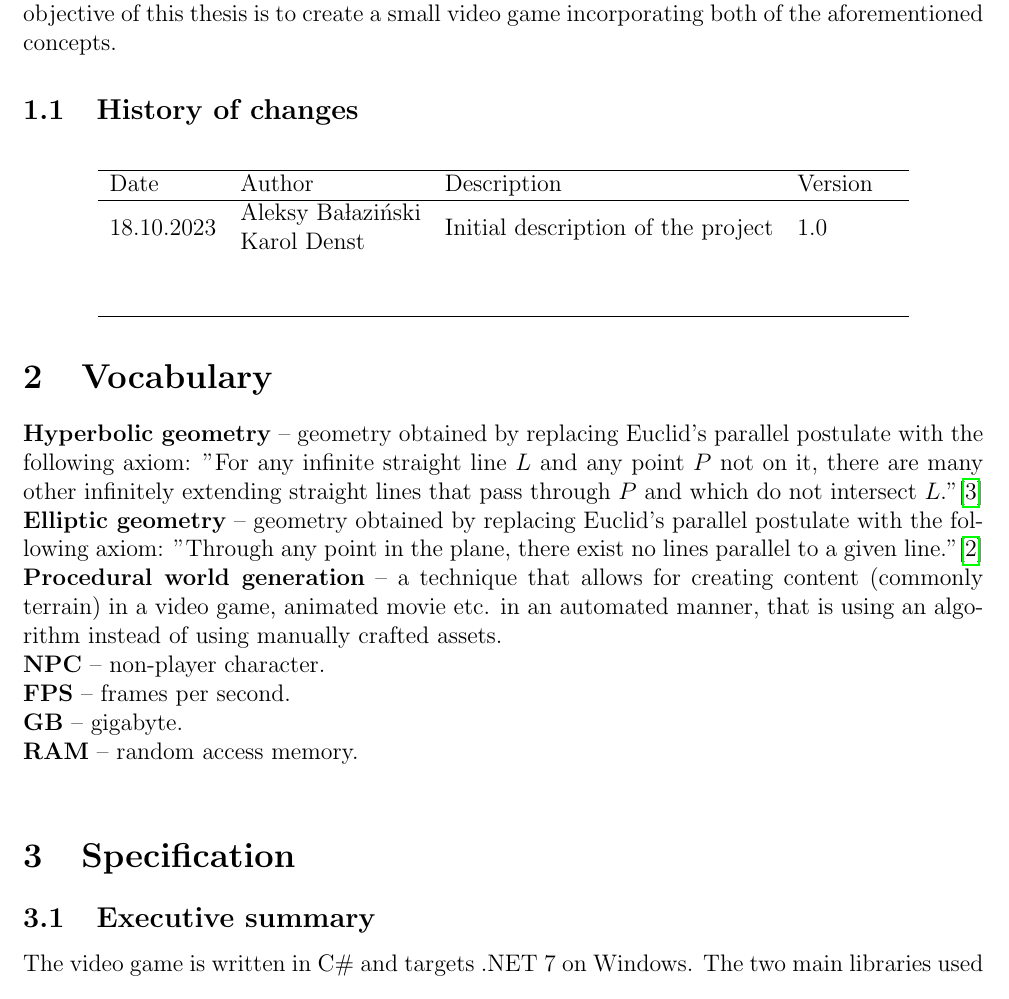
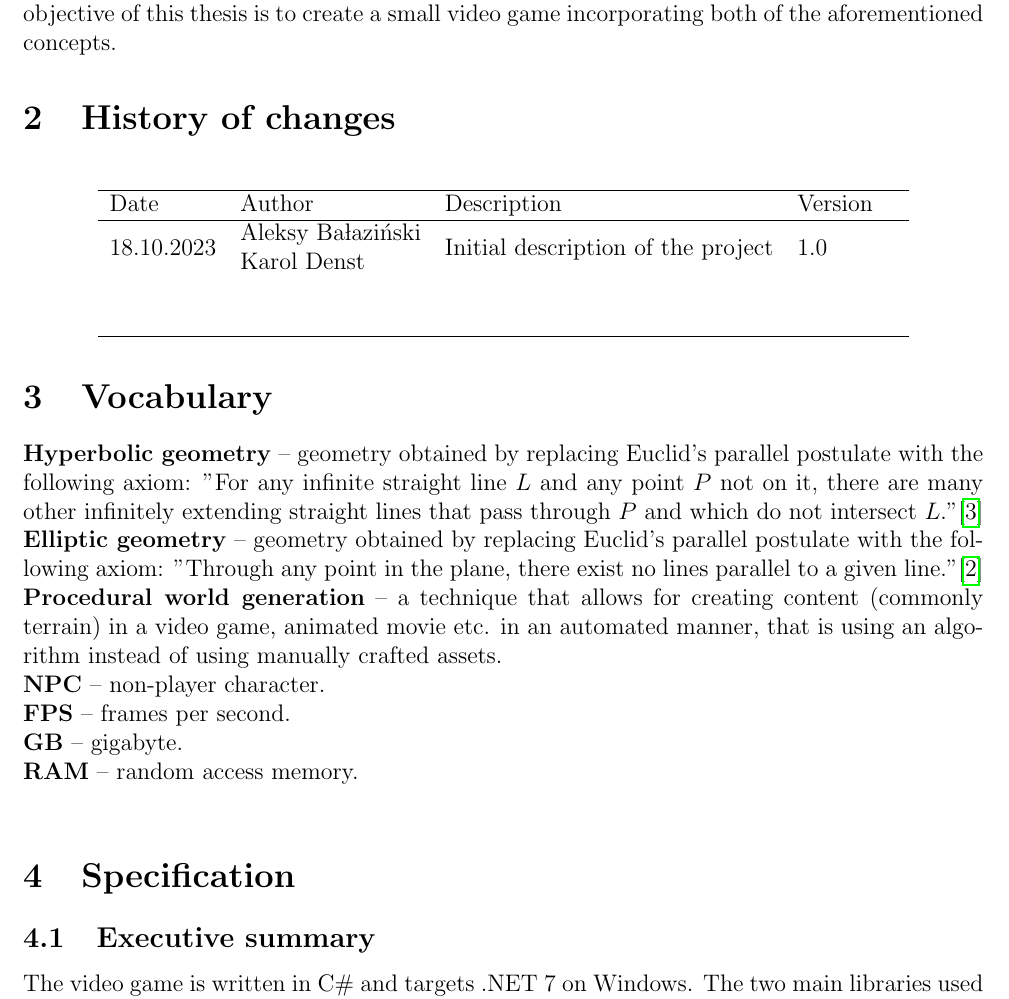
Before and after one commit to Non-Euclidean-World/Deliverables, a LaTeX document (main.tex, which reads sections/history_of_changes.tex): part of page 3 of 7, cut so that both start at the same text. Compiled offline with pdfLaTeX.

Commit message:
fixed comments

```diff
--- a/sections/history_of_changes.tex
+++ b/sections/history_of_changes.tex
@@ -1,4 +1,4 @@
-\subsection{History of changes}
+\section{History of changes}
 \begin{table}[H]
     \centering
     \begin{tabular}{lllll}
```
Also changed, not shown: main.tex (+1 -1 lines), main.pdf, sections/risk_analysis.tex (renamed from sections/rist_analysis.tex).
